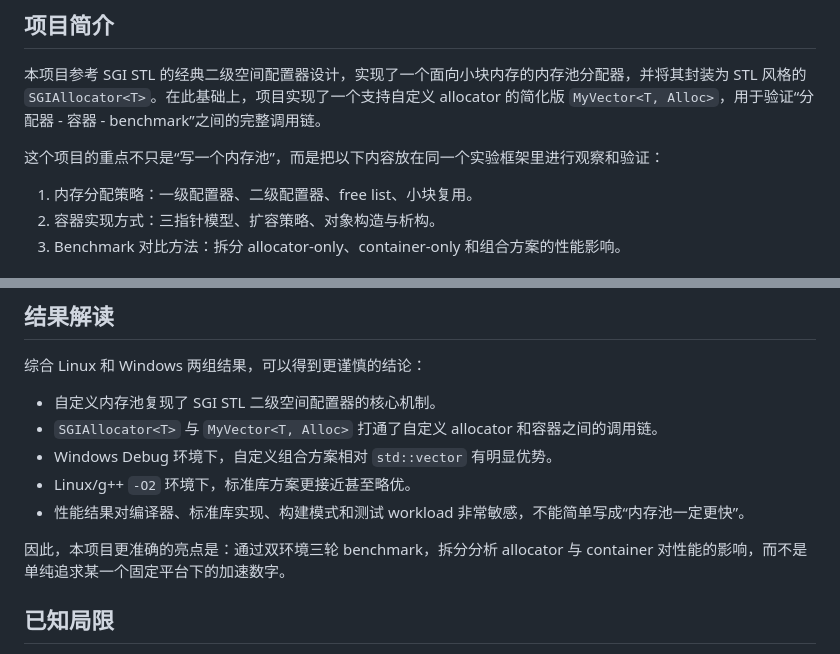
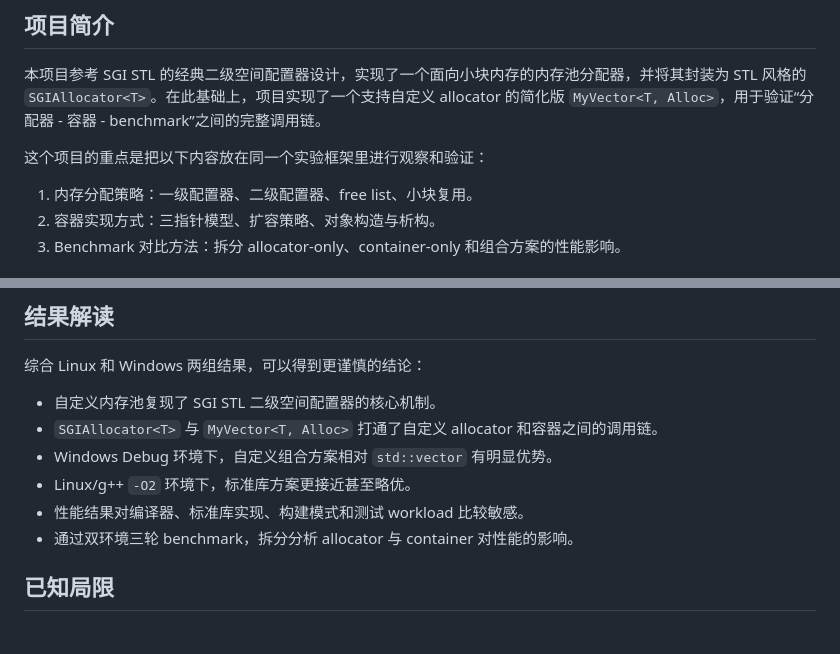
Before and after one commit to lm322lm/SGI-STL-memory-pool, a Markdown page: README.md, 2 parts joined by grey strips. GitHub-like rendering.

```diff
--- a/README.md
+++ b/README.md
@@ -6,7 +6,7 @@
 
 本项目参考 SGI STL 的经典二级空间配置器设计，实现了一个面向小块内存的内存池分配器，并将其封装为 STL 风格的 `SGIAllocator<T>`。在此基础上，项目实现了一个支持自定义 allocator 的简化版 `MyVector<T, Alloc>`，用于验证“分配器 - 容器 - benchmark”之间的完整调用链。
 
-这个项目的重点不只是“写一个内存池”，而是把以下内容放在同一个实验框架里进行观察和验证：
+这个项目的重点是把以下内容放在同一个实验框架里进行观察和验证：
 
 1. 内存分配策略：一级配置器、二级配置器、free list、小块复用。
 2. 容器实现方式：三指针模型、扩容策略、对象构造与析构。
@@ -109,9 +109,9 @@ Windows Debug 环境下，自定义组合方案相对 `std::vector` 表现更好
 - `SGIAllocator<T>` 与 `MyVector<T, Alloc>` 打通了自定义 allocator 和容器之间的调用链。
 - Windows Debug 环境下，自定义组合方案相对 `std::vector` 有明显优势。
 - Linux/g++ `-O2` 环境下，标准库方案更接近甚至略优。
-- 性能结果对编译器、标准库实现、构建模式和测试 workload 非常敏感，不能简单写成“内存池一定更快”。
+- 性能结果对编译器、标准库实现、构建模式和测试 workload 比较敏感。
+- 通过双环境三轮 benchmark，拆分分析 allocator 与 container 对性能的影响。
 
-因此，本项目更准确的亮点是：通过双环境三轮 benchmark，拆分分析 allocator 与 container 对性能的影响，而不是单纯追求某一个固定平台下的加速数字。
 
 ## 已知局限
 
```
